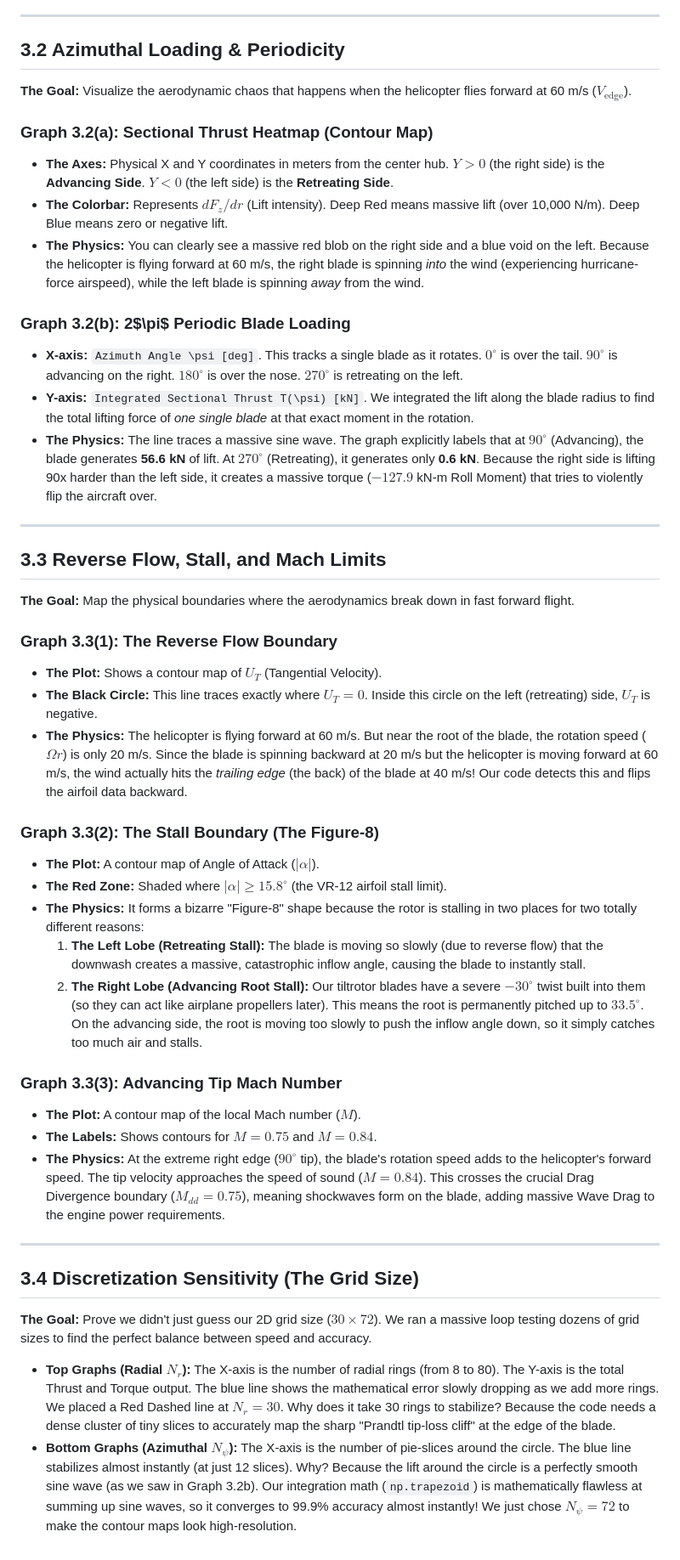
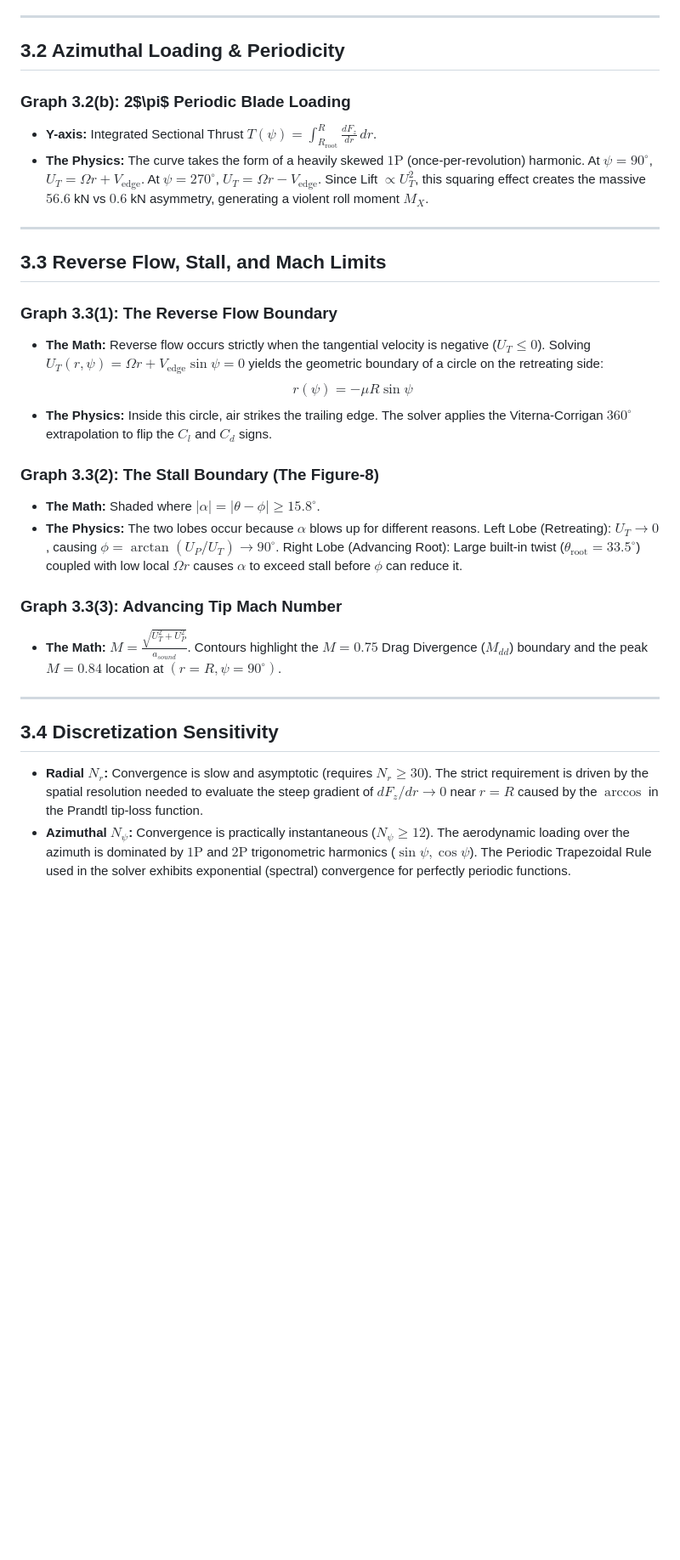
Before and after one commit to aryan90379/tiltrotor-milestone-2, a Markdown page: Section3_Code_Walkthrough.md, the part around one of its changes. Shown at 85% size. Rendered like a GitHub page; blank space fills up the shorter version.

```diff
--- a/Section3_Code_Walkthrough.md
+++ b/Section3_Code_Walkthrough.md
@@ -48,44 +53,27 @@ Finally, the code uses a mathematical tool called a 2D Trapezoidal Integrator (`
 ---
 
 ## 3.2 Azimuthal Loading & Periodicity
-**The Goal:** Visualize the aerodynamic chaos that happens when the helicopter flies forward at 60 m/s ($V_{\text{edge}}$).
-
-### Graph 3.2(a): Sectional Thrust Heatmap (Contour Map)
-*   **The Axes:** Physical X and Y coordinates in meters from the center hub. $Y > 0$ (the right side) is the **Advancing Side**. $Y < 0$ (the left side) is the **Retreating Side**.
-*   **The Colorbar:** Represents $dF_z/dr$ (Lift intensity). Deep Red means massive lift (over 10,000 N/m). Deep Blue means zero or negative lift.
-*   **The Physics:** You can clearly see a massive red blob on the right side and a blue void on the left. Because the helicopter is flying forward at 60 m/s, the right blade is spinning *into* the wind (experiencing hurricane-force airspeed), while the left blade is spinning *away* from the wind.
-
 ### Graph 3.2(b): 2$\pi$ Periodic Blade Loading
-*   **X-axis:** `Azimuth Angle \psi [deg]`. This tracks a single blade as it rotates. $0^\circ$ is over the tail. $90^\circ$ is advancing on the right. $180^\circ$ is over the nose. $270^\circ$ is retreating on the left.
-*   **Y-axis:** `Integrated Sectional Thrust T(\psi) [kN]`. We integrated the lift along the blade radius to find the total lifting force of *one single blade* at that exact moment in the rotation.
-*   **The Physics:** The line traces a massive sine wave. The graph explicitly labels that at $90^\circ$ (Advancing), the blade generates **56.6 kN** of lift. At $270^\circ$ (Retreating), it generates only **0.6 kN**. Because the right side is lifting 90x harder than the left side, it creates a massive torque ($-127.9$ kN-m Roll Moment) that tries to violently flip the aircraft over.
+*   **Y-axis:** Integrated Sectional Thrust $T(\psi) = \int_{R_{\text{root}}}^R \frac{dF_z}{dr} \, dr$.
+*   **The Physics:** The curve takes the form of a heavily skewed $1\text{P}$ (once-per-revolution) harmonic. At $\psi=90^\circ$, $U_T = \Omega r + V_{\text{edge}}$. At $\psi=270^\circ$, $U_T = \Omega r - V_{\text{edge}}$. Since Lift $\propto U_T^2$, this squaring effect creates the massive $56.6$ kN vs $0.6$ kN asymmetry, generating a violent roll moment $M_X$.
 
 ---
 
 ## 3.3 Reverse Flow, Stall, and Mach Limits
-**The Goal:** Map the physical boundaries where the aerodynamics break down in fast forward flight.
-
 ### Graph 3.3(1): The Reverse Flow Boundary
-*   **The Plot:** Shows a contour map of $U_T$ (Tangential Velocity).
-*   **The Black Circle:** This line traces exactly where $U_T = 0$. Inside this circle on the left (retreating) side, $U_T$ is negative.
-*   **The Physics:** The helicopter is flying forward at 60 m/s. But near the root of the blade, the rotation speed ($\Omega r$) is only 20 m/s. Since the blade is spinning backward at 20 m/s but the helicopter is moving forward at 60 m/s, the wind actually hits the *trailing edge* (the back) of the blade at 40 m/s! Our code detects this and flips the airfoil data backward.
+*   **The Math:** Reverse flow occurs strictly when the tangential velocity is negative ($U_T \le 0$). Solving $U_T(r, \psi) = \Omega r + V_{\text{edge}}\sin\psi = 0$ yields the geometric boundary of a circle on the retreating side:
+$$ r(\psi) = -\mu R \sin\psi $$
+*   **The Physics:** Inside this circle, air strikes the trailing edge. The solver applies the Viterna-Corrigan $360^\circ$ extrapolation to flip the $C_l$ and $C_d$ signs.
 
 ### Graph 3.3(2): The Stall Boundary (The Figure-8)
-*   **The Plot:** A contour map of Angle of Attack ($|\alpha|$).
-*   **The Red Zone:** Shaded where $|\alpha| \ge 15.8^\circ$ (the VR-12 airfoil stall limit).
-*   **The Physics:** It forms a bizarre "Figure-8" shape because the rotor is stalling in two places for two totally different reasons:
-    1.  **The Left Lobe (Retreating Stall):** The blade is moving so slowly (due to reverse flow) that the downwash creates a massive, catastrophic inflow angle, causing the blade to instantly stall.
-    2.  **The Right Lobe (Advancing Root Stall):** Our tiltrotor blades have a severe $-30^\circ$ twist built into them (so they can act like airplane propellers later). This means the root is permanently pitched up to $33.5^\circ$. On the advancing side, the root is moving too slowly to push the inflow angle down, so it simply catches too much air and stalls.
+*   **The Math:** Shaded where $|\alpha| = |\theta - \phi| \ge 15.8^\circ$.
+*   **The Physics:** The two lobes occur because $\alpha$ blows up for different reasons. Left Lobe (Retreating): $U_T \to 0$, causing $\phi = \arctan(U_P/U_T) \to 90^\circ$. Right Lobe (Advancing Root): Large built-in twist ($\theta_{\text{root}} = 33.5^\circ$) coupled with low local $\Omega r$ causes $\alpha$ to exceed stall before $\phi$ can reduce it.
 
 ### Graph 3.3(3): Advancing Tip Mach Number
-*   **The Plot:** A contour map of the local Mach number ($M$).
-*   **The Labels:** Shows contours for $M = 0.75$ and $M = 0.84$.
-*   **The Physics:** At the extreme right edge ($90^\circ$ tip), the blade's rotation speed adds to the helicopter's forward speed. The tip velocity approaches the speed of sound ($M = 0.84$). This crosses the crucial Drag Divergence boundary ($M_{dd} = 0.75$), meaning shockwaves form on the blade, adding massive Wave Drag to the engine power requirements.
+*   **The Math:** $M = \frac{\sqrt{U_T^2 + U_P^2}}{a_{sound}}$. Contours highlight the $M = 0.75$ Drag Divergence ($M_{dd}$) boundary and the peak $M = 0.84$ location at $(r=R, \psi=90^\circ)$.
 
 ---
 
-## 3.4 Discretization Sensitivity (The Grid Size)
-**The Goal:** Prove we didn't just guess our 2D grid size ($30 \times 72$). We ran a massive loop testing dozens of grid sizes to find the perfect balance between speed and accuracy.
-
-*   **Top Graphs (Radial $N_r$):** The X-axis is the number of radial rings (from 8 to 80). The Y-axis is the total Thrust and Torque output. The blue line shows the mathematical error slowly dropping as we add more rings. We placed a Red Dashed line at $N_r = 30$. Why does it take 30 rings to stabilize? Because the code needs a dense cluster of tiny slices to accurately map the sharp "Prandtl tip-loss cliff" at the edge of the blade.
-*   **Bottom Graphs (Azimuthal $N_\psi$):** The X-axis is the number of pie-slices around the circle. The blue line stabilizes almost instantly (at just 12 slices). Why? Because the lift around the circle is a perfectly smooth sine wave (as we saw in Graph 3.2b). Our integration math (`np.trapezoid`) is mathematically flawless at summing up sine waves, so it converges to 99.9% accuracy almost instantly! We just chose $N_\psi = 72$ to make the contour maps look high-resolution.
+## 3.4 Discretization Sensitivity
+*   **Radial $N_r$:** Convergence is slow and asymptotic (requires $N_r \ge 30$). The strict requirement is driven by the spatial resolution needed to evaluate the steep gradient of $dF_z/dr \to 0$ near $r=R$ caused by the $\arccos$ in the Prandtl tip-loss function.
+*   **Azimuthal $N_\psi$:** Convergence is practically instantaneous ($N_\psi \ge 12$). The aerodynamic loading over the azimuth is dominated by $1\text{P}$ and $2\text{P}$ trigonometric harmonics ($\sin\psi, \cos\psi$). The Periodic Trapezoidal Rule used in the solver exhibits exponential (spectral) convergence for perfectly periodic functions.
```
Also changed, not shown: other parts of Section3_Code_Walkthrough.md (+34 -29 lines), Section4_Code_Walkthrough.md (+29 -77 lines).
